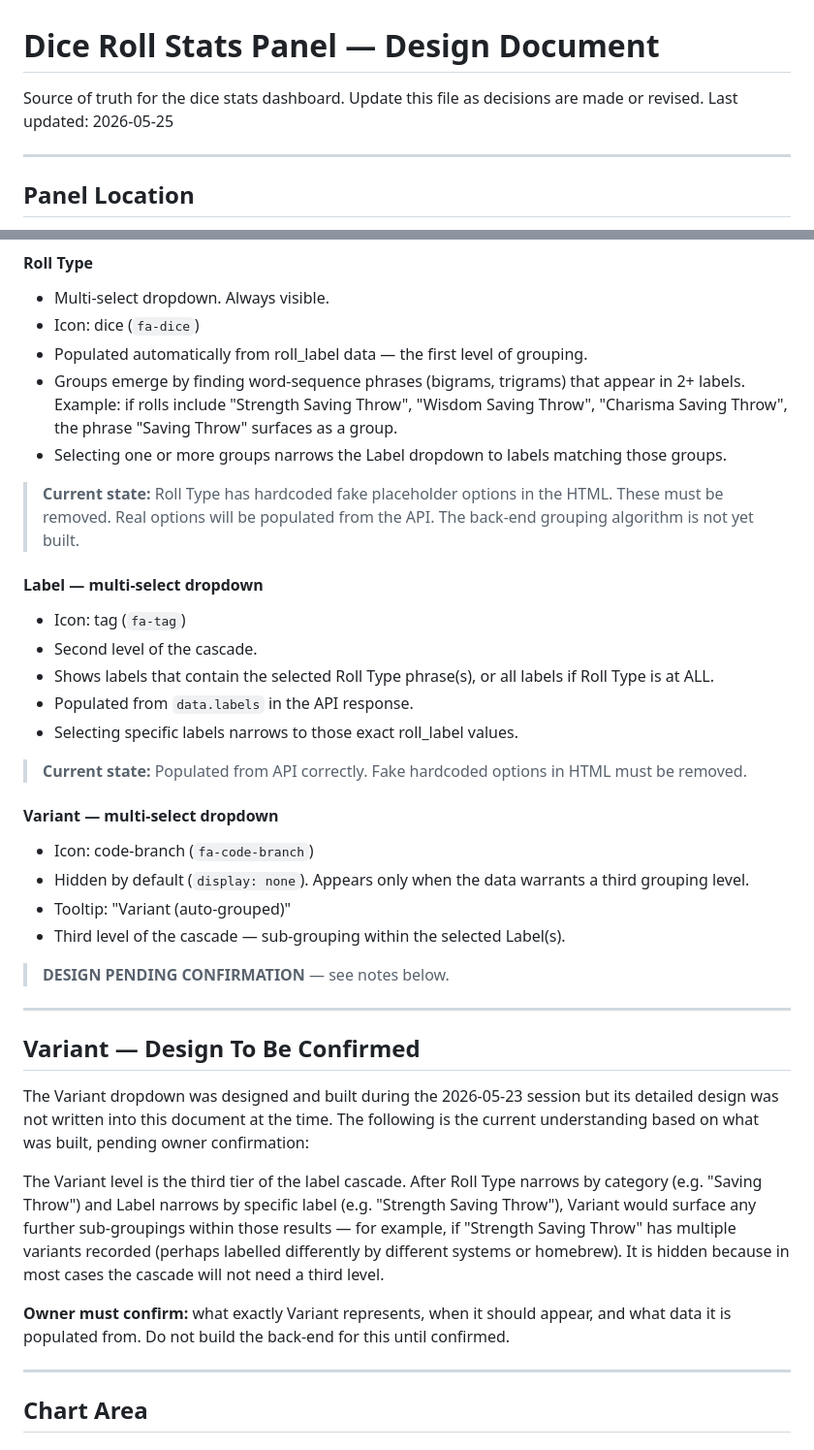
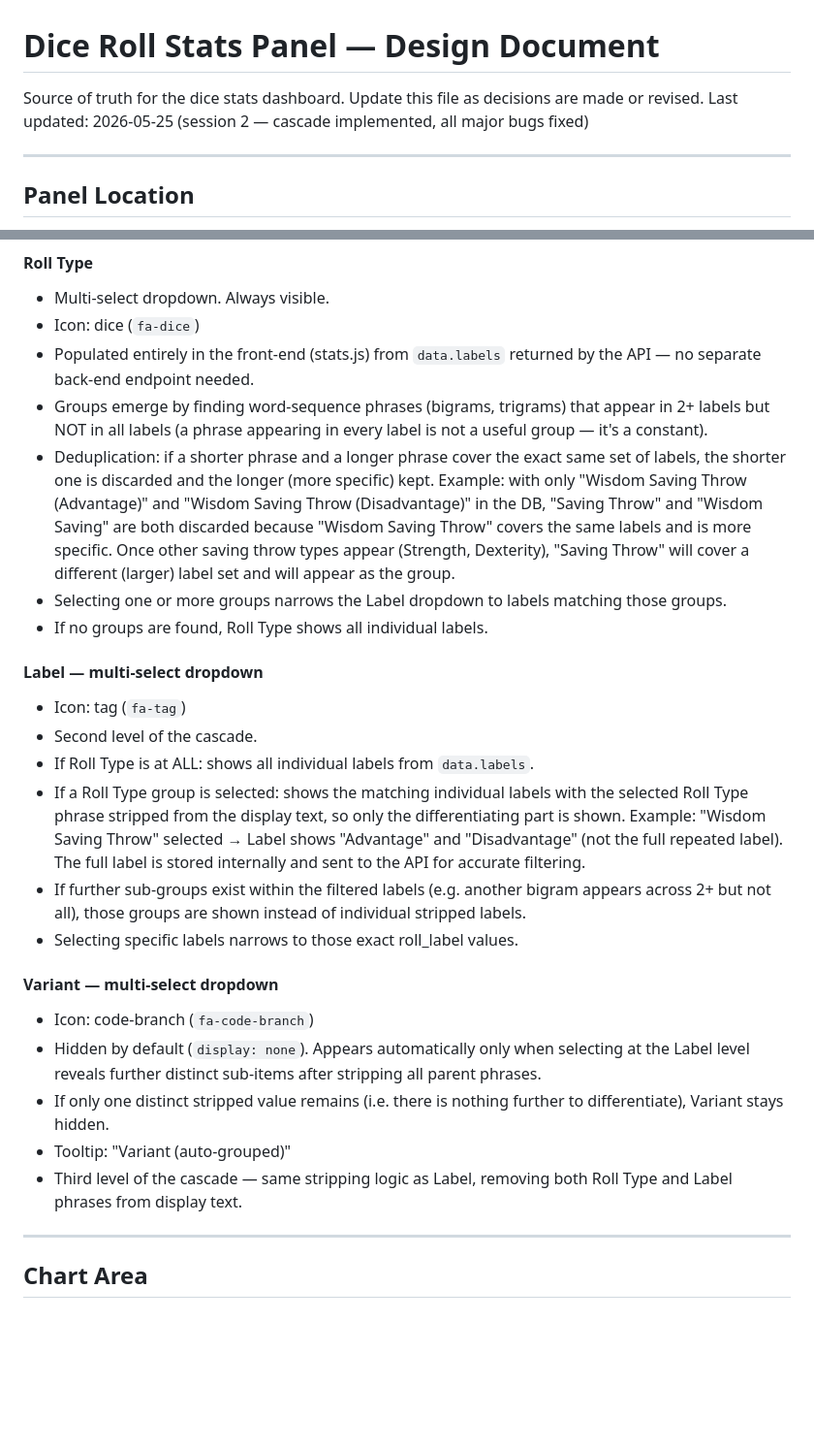
Before and after one commit to Realm-Bridge/Dice-Link-App, a Markdown page: scripts/dice-link/DICE_STATS_DESIGN.md, 2 parts joined by grey strips. Shown at 97% size. GitHub-like rendering; blank space fills up the shorter version.

Commit message:
Update DICE_STATS_DESIGN.md to reflect cascade implementation and session 2 fixes
Mark completed open items, document cascade algorithm (deduplication, stripping, {value,text} objects), confirm Variant design, update file versions to stats.js v13, remove stale pending-confirmation section.

Co-Authored-By: Claude Sonnet 4.6 <noreply@anthropic.com>

```diff
--- a/scripts/dice-link/DICE_STATS_DESIGN.md
+++ b/scripts/dice-link/DICE_STATS_DESIGN.md
@@ -1,7 +1,7 @@
 # Dice Roll Stats Panel — Design Document
 
 Source of truth for the dice stats dashboard. Update this file as decisions are made or revised.
-Last updated: 2026-05-25
+Last updated: 2026-05-25 (session 2 — cascade implemented, all major bugs fixed)
 
 ---
 
@@ -83,50 +83,26 @@ They form a cascading label grouping system. The cascade is data-driven — no c
 #### Roll Type
 - Multi-select dropdown. Always visible.
 - Icon: dice (`fa-dice`)
-- Populated automatically from roll_label data — the first level of grouping.
-- Groups emerge by finding word-sequence phrases (bigrams, trigrams) that appear in 2+ labels.
-  Example: if rolls include "Strength Saving Throw", "Wisdom Saving Throw", "Charisma Saving Throw",
-  the phrase "Saving Throw" surfaces as a group.
+- Populated entirely in the front-end (stats.js) from `data.labels` returned by the API — no separate back-end endpoint needed.
+- Groups emerge by finding word-sequence phrases (bigrams, trigrams) that appear in 2+ labels but NOT in all labels (a phrase appearing in every label is not a useful group — it's a constant).
+- Deduplication: if a shorter phrase and a longer phrase cover the exact same set of labels, the shorter one is discarded and the longer (more specific) kept. Example: with only "Wisdom Saving Throw (Advantage)" and "Wisdom Saving Throw (Disadvantage)" in the DB, "Saving Throw" and "Wisdom Saving" are both discarded because "Wisdom Saving Throw" covers the same labels and is more specific. Once other saving throw types appear (Strength, Dexterity), "Saving Throw" will cover a different (larger) label set and will appear as the group.
 - Selecting one or more groups narrows the Label dropdown to labels matching those groups.
-
-> **Current state:** Roll Type has hardcoded fake placeholder options in the HTML.
-> These must be removed. Real options will be populated from the API.
-> The back-end grouping algorithm is not yet built.
+- If no groups are found, Roll Type shows all individual labels.
 
 #### Label — multi-select dropdown
 - Icon: tag (`fa-tag`)
 - Second level of the cascade.
-- Shows labels that contain the selected Roll Type phrase(s), or all labels if Roll Type is at ALL.
-- Populated from `data.labels` in the API response.
+- If Roll Type is at ALL: shows all individual labels from `data.labels`.
+- If a Roll Type group is selected: shows the matching individual labels with the selected Roll Type phrase stripped from the display text, so only the differentiating part is shown. Example: "Wisdom Saving Throw" selected → Label shows "Advantage" and "Disadvantage" (not the full repeated label). The full label is stored internally and sent to the API for accurate filtering.
+- If further sub-groups exist within the filtered labels (e.g. another bigram appears across 2+ but not all), those groups are shown instead of individual stripped labels.
 - Selecting specific labels narrows to those exact roll_label values.
-
-> **Current state:** Populated from API correctly. Fake hardcoded options in HTML must be removed.
 
 #### Variant — multi-select dropdown
 - Icon: code-branch (`fa-code-branch`)
-- Hidden by default (`display: none`). Appears only when the data warrants a third grouping level.
+- Hidden by default (`display: none`). Appears automatically only when selecting at the Label level reveals further distinct sub-items after stripping all parent phrases.
+- If only one distinct stripped value remains (i.e. there is nothing further to differentiate), Variant stays hidden.
 - Tooltip: "Variant (auto-grouped)"
-- Third level of the cascade — sub-grouping within the selected Label(s).
-
-> **DESIGN PENDING CONFIRMATION** — see notes below.
-
----
-
-## Variant — Design To Be Confirmed
-
-The Variant dropdown was designed and built during the 2026-05-23 session but its detailed
-design was not written into this document at the time. The following is the current understanding
-based on what was built, pending owner confirmation:
-
-The Variant level is the third tier of the label cascade. After Roll Type narrows by category
-(e.g. "Saving Throw") and Label narrows by specific label (e.g. "Strength Saving Throw"),
-Variant would surface any further sub-groupings within those results — for example, if
-"Strength Saving Throw" has multiple variants recorded (perhaps labelled differently by
-different systems or homebrew). It is hidden because in most cases the cascade will not
-need a third level.
-
-**Owner must confirm:** what exactly Variant represents, when it should appear, and what
-data it is populated from. Do not build the back-end for this until confirmed.
+- Third level of the cascade — same stripping logic as Label, removing both Roll Type and Label phrases from display text.
 
 ---
 
```
Also changed, not shown: other parts of scripts/dice-link/DICE_STATS_DESIGN.md (+11 -10 lines).
